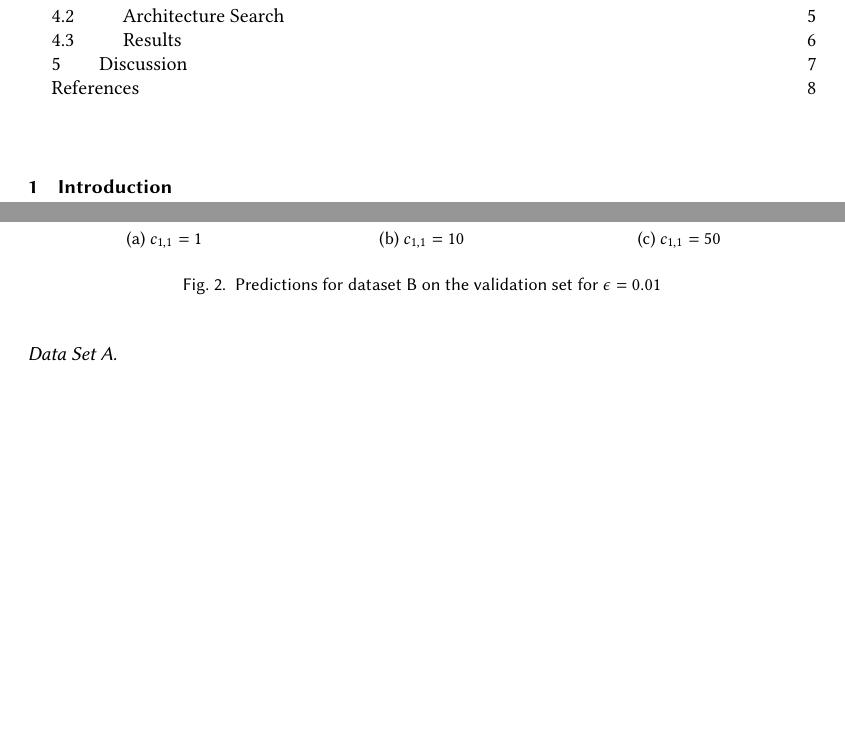
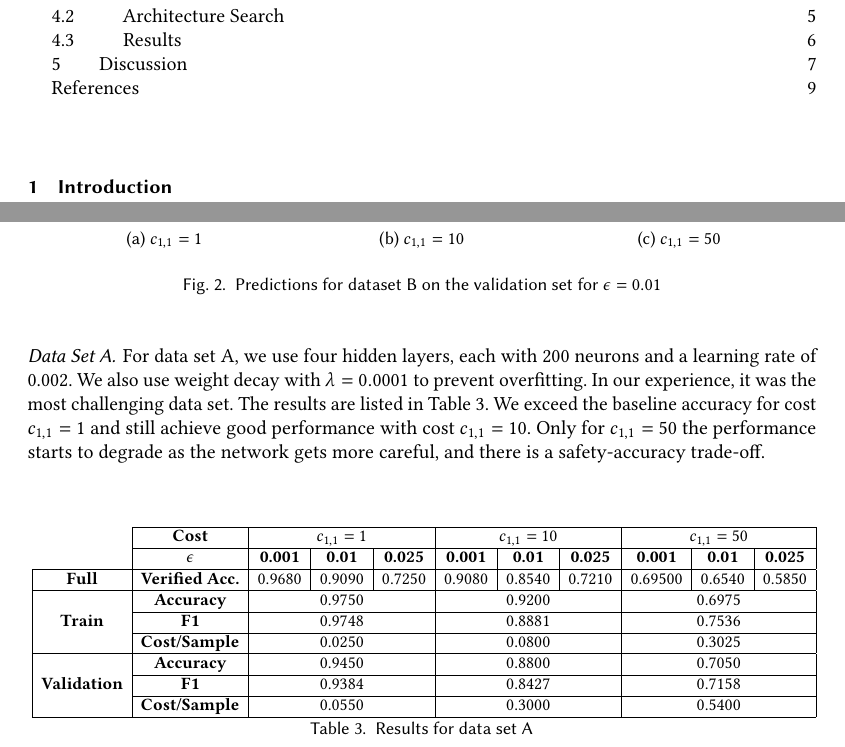
Before and after one commit to lukas-jkl/dependable-classification, a LaTeX paper (report/report.tex): two parts of pages 1 and 6 of 8 before the commit and two parts of pages 1 and 6 of 9 after it, joined at a grey line, cut so that both start at the same text, the shorter picture padded with empty space. Compiled offline with pdfLaTeX; an older LaTeX class or package is replaced by its successor.

Commit message:
Add results for data set A

```diff
--- a/report/report.tex
+++ b/report/report.tex
@@ -252,7 +252,26 @@ We perform experiments where we change the defined costs to be in line with the
   \end{figure}
 
 \subsubsection*{Data Set A}
-%TODO: @Patrick insert results
+For data set A, we use four hidden layers, each with 200 neurons and a learning rate of 0.002. We also use weight decay with $\lambda=0.0001$ to prevent overfitting. In our experience, it was the most challenging data set. The results are listed in Table~\ref{tab:results_a}. We exceed the baseline accuracy for cost $c_{1, 1} = 1$ and still achieve good performance with cost $c_{1, 1} = 10$. Only for $c_{1, 1} = 50$ the performance starts to degrade as the network gets more careful, and there is a safety-accuracy trade-off.
+
+\begin{table}[H]
+\resizebox{\textwidth}{!}{
+  \begin{tabular}{cccllcllccc}
+  \textbf{} & \multicolumn{1}{l}{} & \multicolumn{9}{l}{} \\ \cline{2-11}
+  \multicolumn{1}{c|}{} & \multicolumn{1}{c|}{\textbf{Cost}} & \multicolumn{3}{c|}{$c_{1,1} = 1$} & \multicolumn{3}{c|}{$c_{1,1} = 10$} & \multicolumn{3}{c|}{$c_{1,1} = 50$} \\ \cline{2-11}
+  \multicolumn{1}{c|}{} & \multicolumn{1}{c|}{\textbf{$\epsilon$}} & \multicolumn{1}{c|}{\textbf{0.001}} & \multicolumn{1}{c|}{\textbf{0.01}} & \multicolumn{1}{c|}{\textbf{0.025}} & \multicolumn{1}{c|}{\textbf{0.001}} & \multicolumn{1}{c|}{\textbf{0.01}} & \multicolumn{1}{c|}{\textbf{0.025}} & \multicolumn{1}{c|}{\textbf{0.001}} & \multicolumn{1}{c|}{\textbf{0.01}} & \multicolumn{1}{c|}{\textbf{0.025}} \\ \hline
+  \multicolumn{1}{|c|}{\textbf{Full}} & \multicolumn{1}{c|}{\textbf{Verified Acc.}} & \multicolumn{1}{l|}{0.9680} & \multicolumn{1}{l|}{0.9090} & \multicolumn{1}{l|}{0.7250} & \multicolumn{1}{l|}{0.9080} & \multicolumn{1}{l|}{0.8540} & \multicolumn{1}{l|}{0.7210} & \multicolumn{1}{c|}{0.69500} & \multicolumn{1}{c|}{0.6540} & \multicolumn{1}{c|}{0.5850} \\ \hline
+  \multicolumn{1}{|c|}{\multirow{3}{*}{\textbf{Train}}} & \multicolumn{1}{c|}{\textbf{Accuracy}} & \multicolumn{3}{c|}{0.9750} & \multicolumn{3}{c|}{0.9200} & \multicolumn{3}{c|}{0.6975} \\ \cline{2-11}
+  \multicolumn{1}{|c|}{} & \multicolumn{1}{c|}{\textbf{F1}} & \multicolumn{3}{c|}{0.9748} & \multicolumn{3}{c|}{0.8881} & \multicolumn{3}{c|}{0.7536} \\ \cline{2-11}
+  \multicolumn{1}{|c|}{} & \multicolumn{1}{l|}{\textbf{Cost/Sample}} & \multicolumn{3}{c|}{0.0250} & \multicolumn{3}{c|}{0.0800} & \multicolumn{3}{c|}{0.3025} \\ \hline
+  \multicolumn{1}{|l|}{\multirow{3}{*}{\textbf{Validation}}} & \multicolumn{1}{c|}{\textbf{Accuracy}} & \multicolumn{3}{c|}{0.9450} & \multicolumn{3}{c|}{0.8800} & \multicolumn{3}{c|}{0.7050} \\ \cline{2-11}
+  \multicolumn{1}{|l|}{} & \multicolumn{1}{c|}{\textbf{F1}} & \multicolumn{3}{c|}{0.9384} & \multicolumn{3}{c|}{0.8427} & \multicolumn{3}{c|}{0.7158} \\ \cline{2-11}
+  \multicolumn{1}{|l|}{} & \multicolumn{1}{l|}{\textbf{Cost/Sample}} & \multicolumn{3}{c|}{0.0550} & \multicolumn{3}{c|}{0.3000} & \multicolumn{3}{c|}{0.5400} \\ \hline
+  \end{tabular}}
+  \caption{Results for data set A}
+  \label{tab:results_a}
+  \end{table}
+
 
 \subsubsection*{Data Set B}
 For data set B we use two hidden layers, each with 64 neurons and a learning rate of 0.0003. The results are listed in Table~\ref{tab:results_b}. In our experiments, dataset B was the least challenging one, and we achieve excellent scores across all metrics with Accuracy scores of around 99\%.
```
